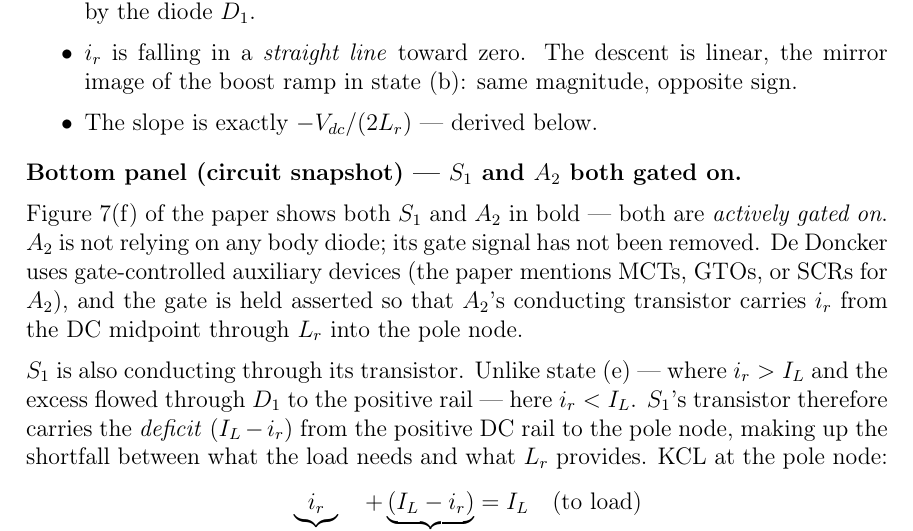
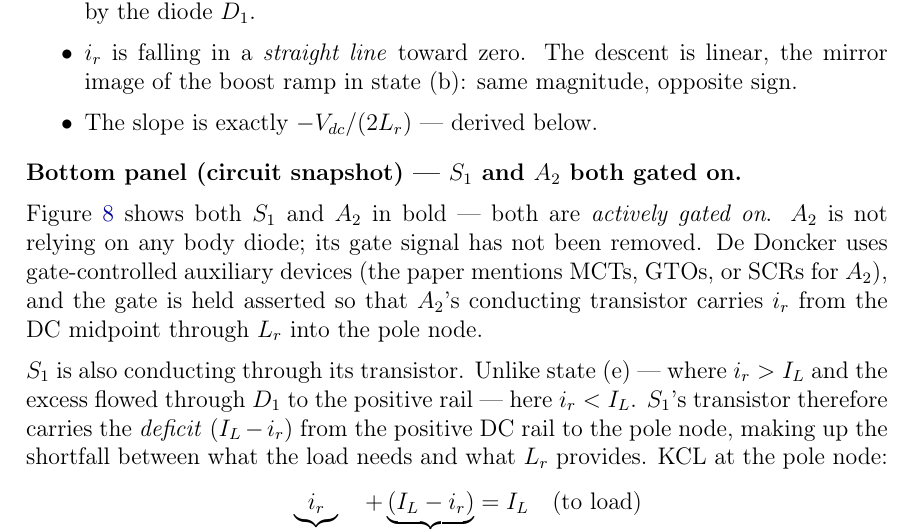
Before and after one commit to mouliT/ARPC_learning, a LaTeX document (ARCP_reference_document.tex): part of page 21 of 24, cut so that both start at the same text. Compiled offline with pdfLaTeX.

Commit message:
Replace 'Figure 7(f) of the paper' with \figref{fig:P1Fig7f}
Avoids confusion between paper's figure numbering and document's
figure numbering; clicking the reference now jumps to the figure.

Co-Authored-By: Claude Sonnet 4.6 <noreply@anthropic.com>

```diff
--- a/ARCP_reference_document.tex
+++ b/ARCP_reference_document.tex
@@ -1298,7 +1298,7 @@ We are in the ramp-down strip of the waveform in \figref{fig:P1Fig7a}.
 \medskip
 \textbf{Bottom panel (circuit snapshot) --- $S_1$ and $A_2$ both gated on.}
 
-Figure~7(f) of the paper shows both $S_1$ and $A_2$ in bold --- both
+\figref{fig:P1Fig7f} shows both $S_1$ and $A_2$ in bold --- both
 are \emph{actively gated on}.
 $A_2$ is not relying on any body diode; its gate signal has not been
 removed.
```
